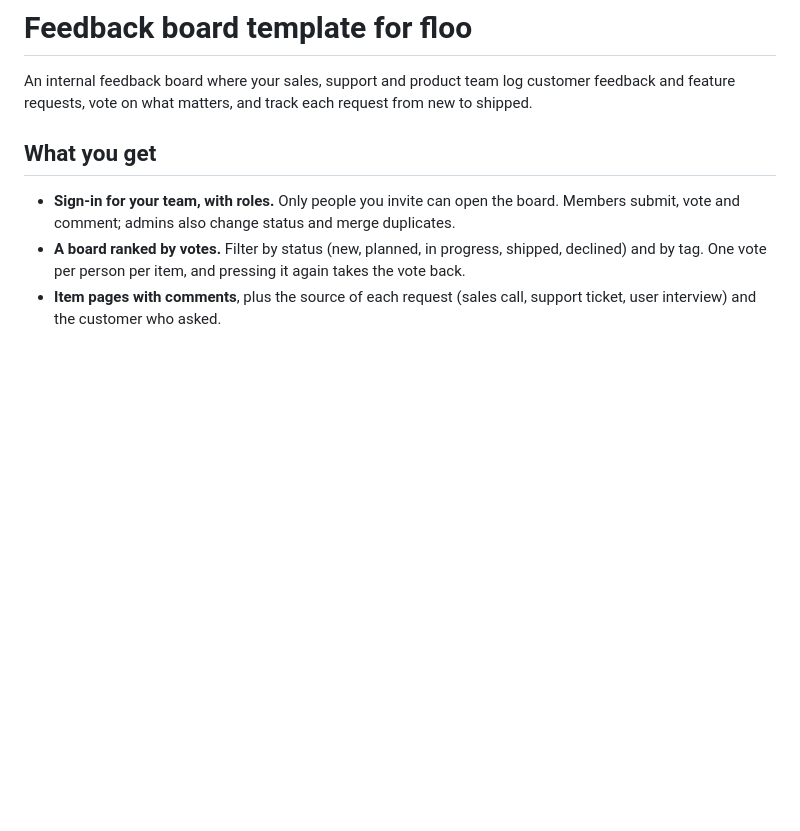
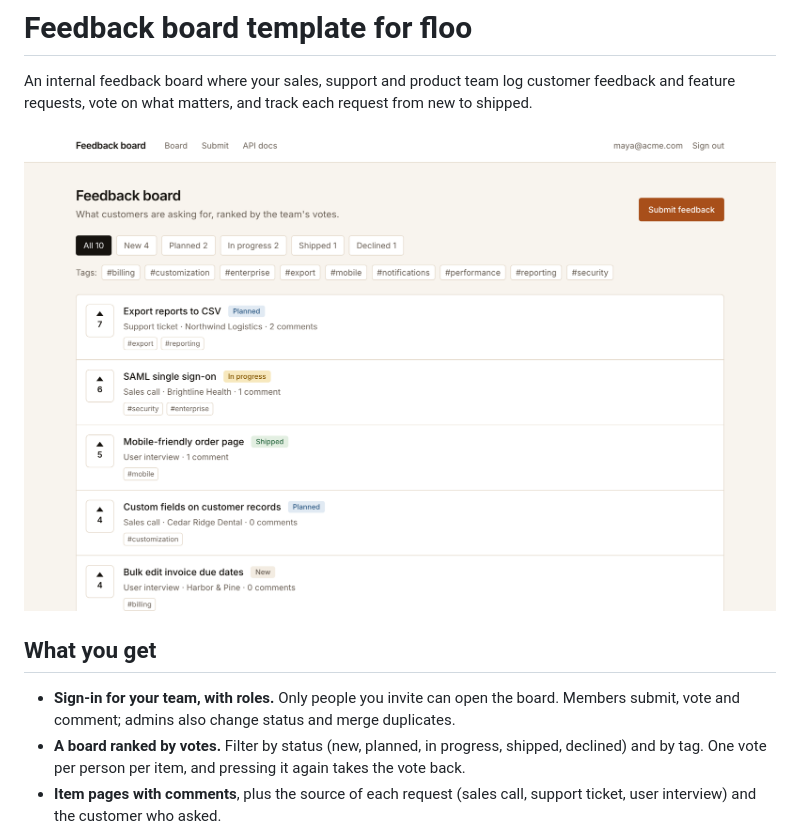
Before and after one commit to getfloo/feedback-board-template, a Markdown page: README.md, the part around the change. Drawn GitHub-style; pictures changed too: docs/screenshot.png (added); blank space fills up the shorter version.

Commit message:
README: add a screenshot with sample data

```diff
--- a/README.md
+++ b/README.md
@@ -1,6 +1,8 @@
 # Feedback board template for floo
 
 An internal feedback board where your sales, support and product team log customer feedback and feature requests, vote on what matters, and track each request from new to shipped.
+
+![Feedback board running on floo, with sample data](docs/screenshot.png)
 
 ## What you get
 
```
